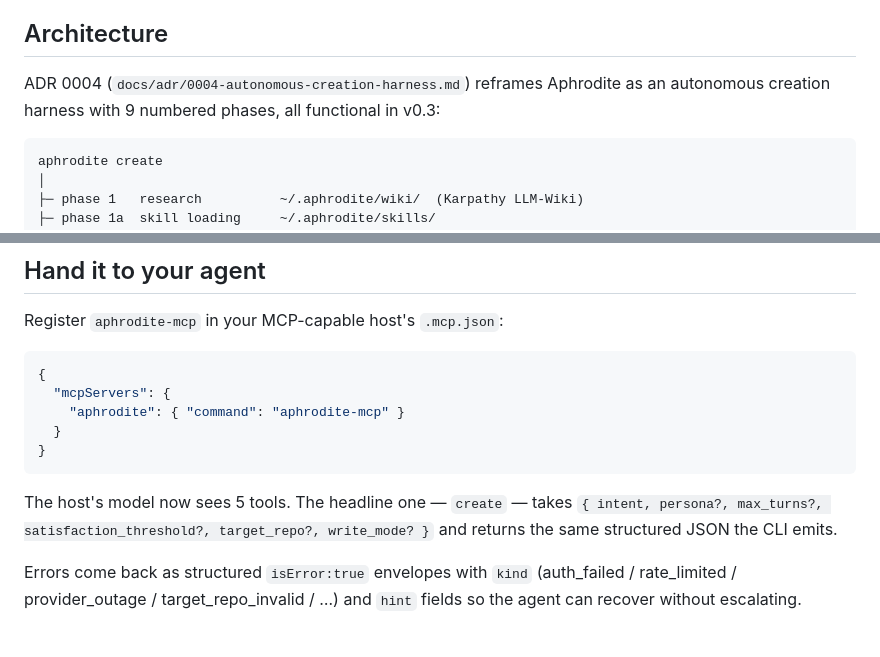
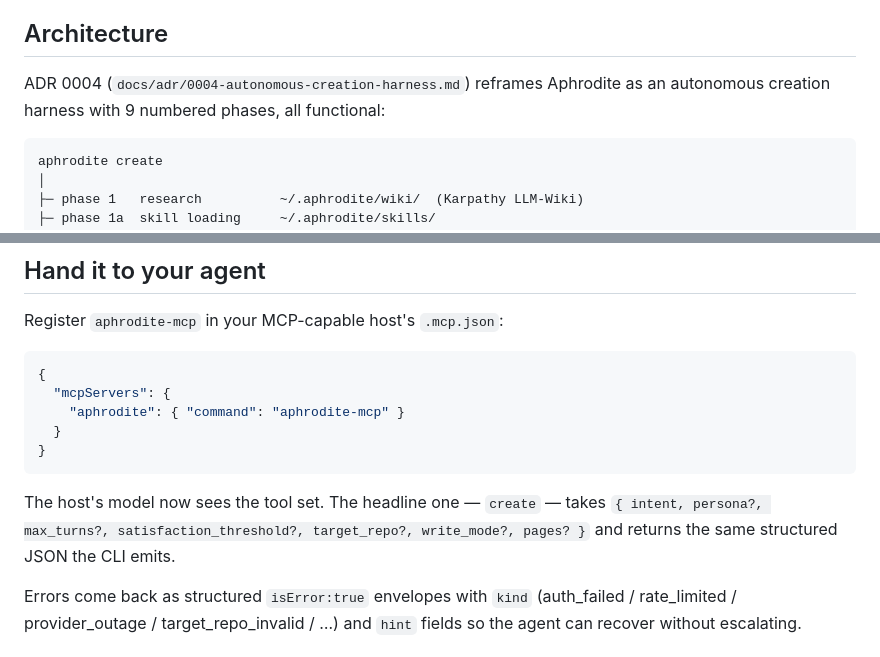
Before and after one commit to kwakseongjae/aphrodite, a Markdown page: README.md, 2 parts joined by grey strips. Rendered like a GitHub page.

````diff
--- a/README.md
+++ b/README.md
@@ -159,7 +164,7 @@ The next `aphrodite create` that matches the wiki entry's tags lifts pattern fra
 
 ## Architecture
 
-ADR 0004 (`docs/adr/0004-autonomous-creation-harness.md`) reframes Aphrodite as an autonomous creation harness with 9 numbered phases, all functional in v0.3:
+ADR 0004 (`docs/adr/0004-autonomous-creation-harness.md`) reframes Aphrodite as an autonomous creation harness with 9 numbered phases, all functional:
 
 ```
 aphrodite create
@@ -216,7 +233,7 @@ Register `aphrodite-mcp` in your MCP-capable host's `.mcp.json`:
 }
 ```
 
-The host's model now sees 5 tools. The headline one — `create` — takes `{ intent, persona?, max_turns?, satisfaction_threshold?, target_repo?, write_mode? }` and returns the same structured JSON the CLI emits.
+The host's model now sees the tool set. The headline one — `create` — takes `{ intent, persona?, max_turns?, satisfaction_threshold?, target_repo?, write_mode?, pages? }` and returns the same structured JSON the CLI emits.
 
 Errors come back as structured `isError:true` envelopes with `kind` (auth_failed / rate_limited / provider_outage / target_repo_invalid / …) and `hint` fields so the agent can recover without escalating.
 
````
Also changed, not shown: other parts of README.md (+31 -14 lines).
